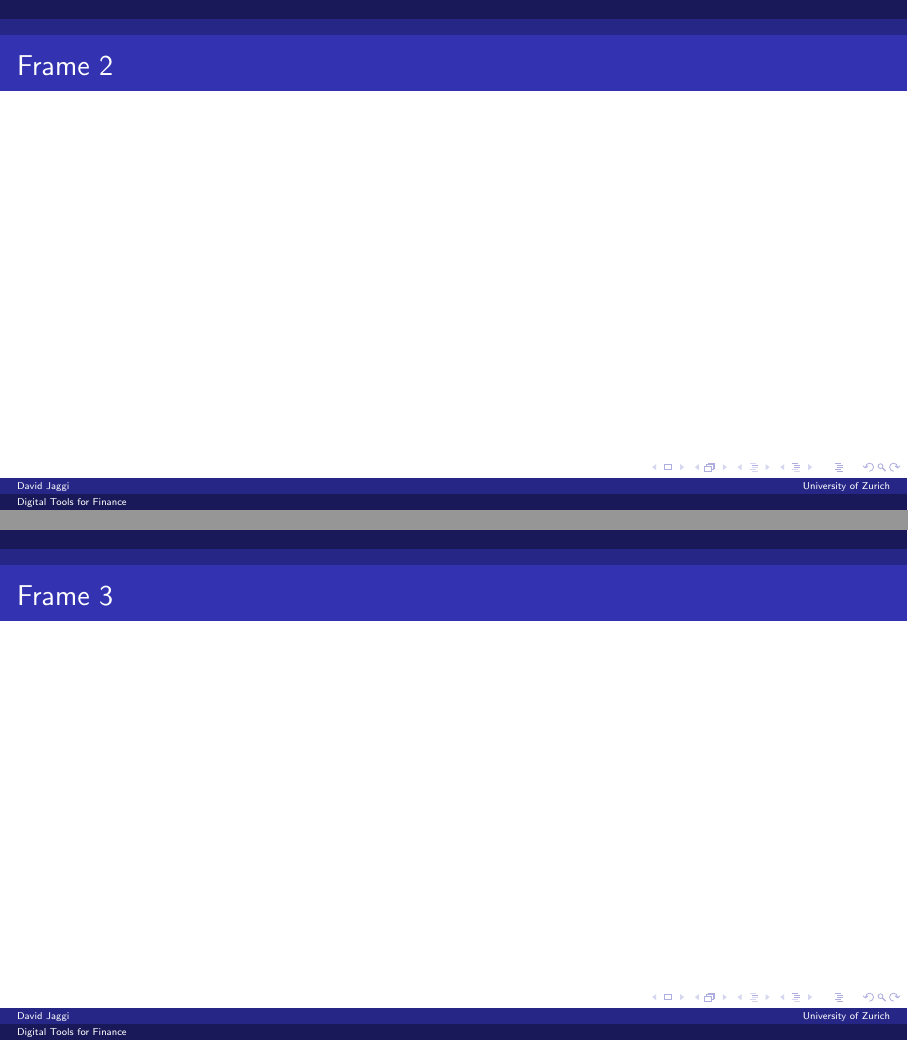
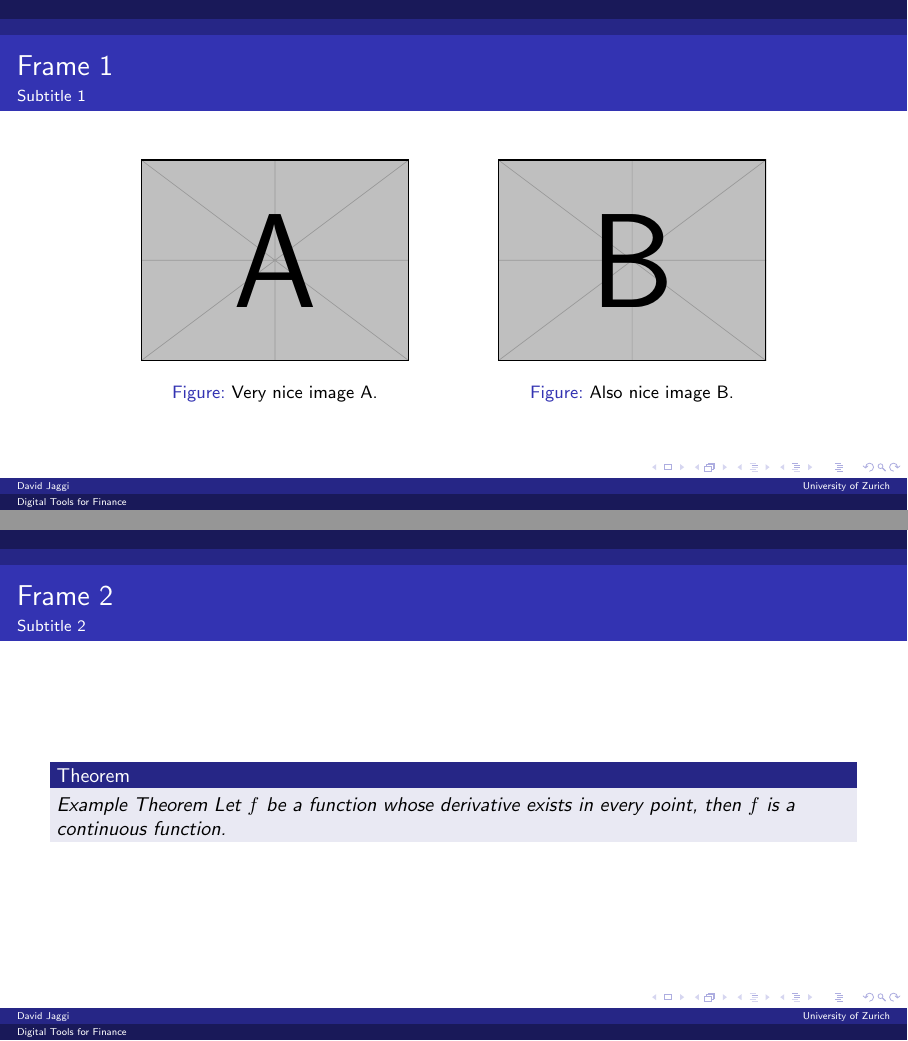
Before and after one commit to mxjweb/dtff-group-project, LaTeX slides (03-Writing_in_latex/David/text/presentation/presentation.tex): pages 3 and 4 of 4 before the commit and pages 2 and 3 of 4 after it, joined at a grey line. Compiled offline with pdfLaTeX.

```diff
--- a/03-Writing_in_latex/David/text/presentation/presentation.tex
+++ b/03-Writing_in_latex/David/text/presentation/presentation.tex
@@ -3,6 +3,9 @@
 \usetheme{Berlin}
 \usefonttheme{professionalfonts}
 \usecolortheme{orchid}
+
+\usepackage{blindtext}
+\usepackage{amsmath}
 
 \title{Digital Tools for Finance}
 \subtitle{If a tree fell in your random forest, would anyone notice?}
@@ -15,11 +18,30 @@
 \frame{\titlepage}
 % ---------------------------------------------------------------------------
 \begin{frame}{Frame 1}
-
+    \framesubtitle{Subtitle 1}
+    \begin{figure}
+    \centering
+        \begin{minipage}{.45\textwidth}
+          \centering
+          \includegraphics[width=.75\linewidth]{example-image-a}
+          \caption{Very nice image A.}
+          \label{fig:test-a}
+        \end{minipage}%
+        \begin{minipage}{.45\textwidth}
+          \centering
+          \includegraphics[width=.75\linewidth]{example-image-b}
+          \caption{Also nice image B.}
+          \label{fig:test-b}
+        \end{minipage}
+    \end{figure}
 \end{frame}
 % ---------------------------------------------------------------------------
 \begin{frame}{Frame 2}
-
+    \framesubtitle{Subtitle 2}
+    \begin{theorem}{Example Theorem}
+        Let \(f\) be a function whose derivative exists in every point, then \(f\)
+        is a continuous function.
+    \end{theorem}
 \end{frame}
 % ---------------------------------------------------------------------------
 \begin{frame}{Frame 3}
```
Also changed, not shown: 03-Writing_in_latex/David/text/presentation/presentation.tex (6 more changed lines).
